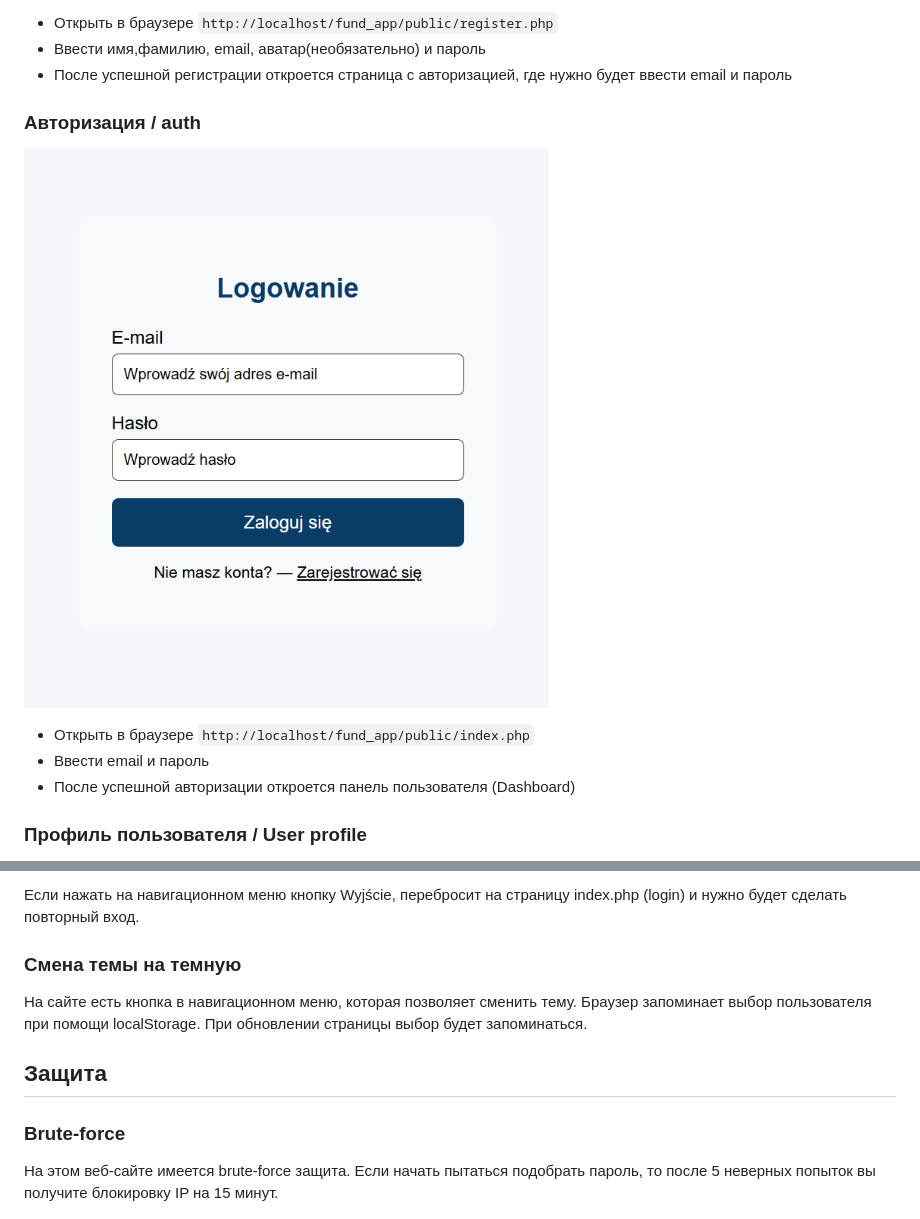
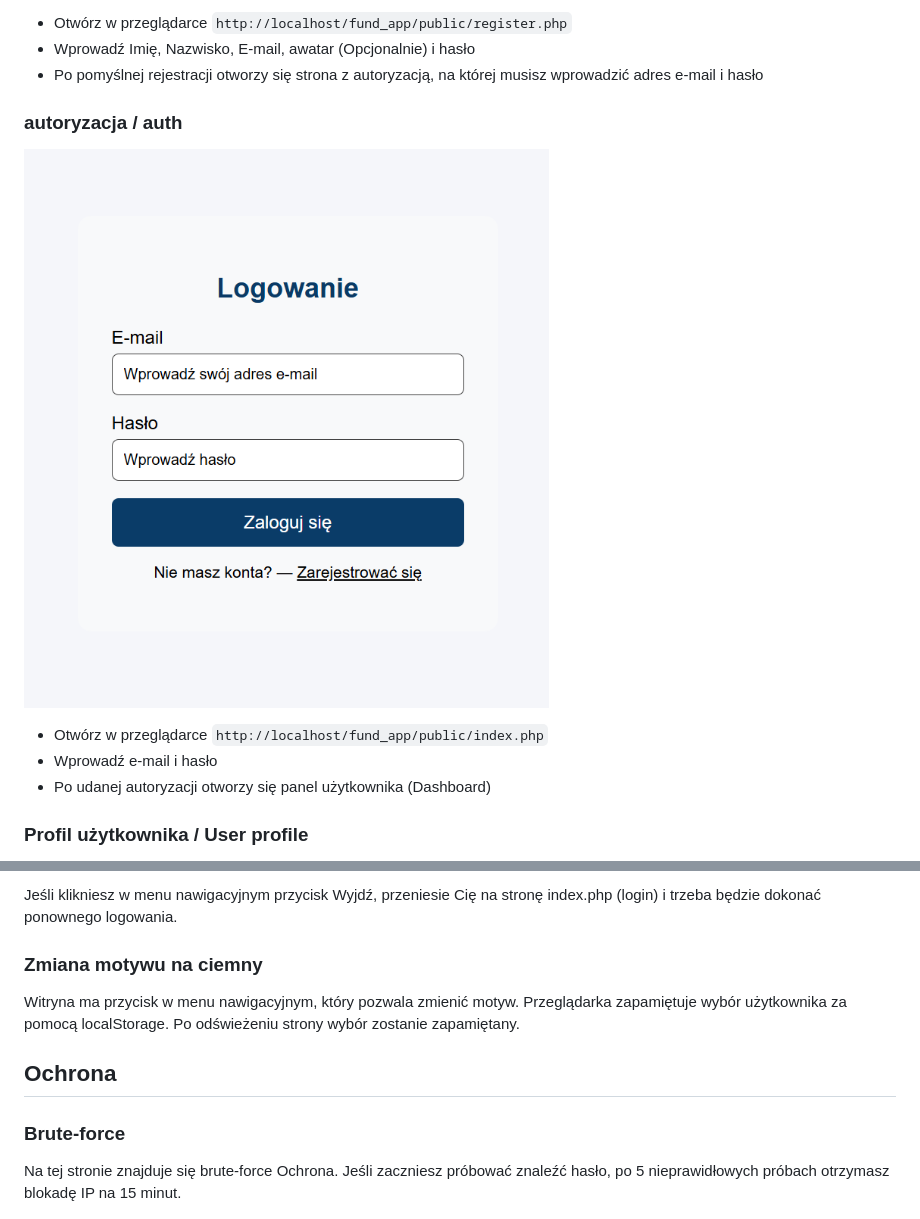
Before and after one commit to denys-shpoltakov/fund_app, a Markdown page: README.md, 2 parts joined by grey strips. Drawn GitHub-style.

```diff
--- a/README.md
+++ b/README.md
@@ -37,14 +37,14 @@ cd fund_app
 
-- Открыть в браузере `http://localhost/fund_app/public/register.php`
-- Ввести имя,фамилию, email, аватар(необязательно) и пароль
-- После успешной регистрации откроется страница с авторизацией, где нужно будет ввести email и пароль
+- Otwórz w przeglądarce `http://localhost/fund_app/public/register.php`
+- Wprowadź Imię, Nazwisko, E-mail, awatar (Opcjonalnie) i hasło
+- Po pomyślnej rejestracji otworzy się strona z autoryzacją, na której musisz wprowadzić adres e-mail i hasło
 
-### Авторизация / auth
-![Страница авторизации](https://github.com/denys-shpoltakov/fund_app/blob/0683ce20a8836458531a92709a85e540aed5741f/screenshots/login.png)
+### autoryzacja / auth
+![Strona autoryzacji](https://github.com/denys-shpoltakov/fund_app/blob/0683ce20a8836458531a92709a85e540aed5741f/screenshots/login.png)
 
-- Открыть в браузере `http://localhost/fund_app/public/index.php`
-- Ввести email и пароль
-- После успешной авторизации откроется панель пользователя (Dashboard)
+- Otwórz w przeglądarce `http://localhost/fund_app/public/index.php`
+- Wprowadź e-mail i hasło
+- Po udanej autoryzacji otworzy się panel użytkownika (Dashboard)
 
-### Профиль пользователя / User profile
+### Profil użytkownika / User profile
 
@@ -93,15 +93,15 @@ cd fund_app
 
-Если нажать на навигационном меню кнопку Wyjście, перебросит на страницу index.php (login) и нужно будет сделать повторный вход.
+Jeśli klikniesz w menu nawigacyjnym przycisk Wyjdź, przeniesie Cię na stronę index.php (login) i trzeba będzie dokonać ponownego logowania.
 
-### Смена темы на темную
+### Zmiana motywu na ciemny
 
-На сайте есть кнопка в навигационном меню, которая позволяет сменить тему. Браузер запоминает выбор пользователя при помощи localStorage. При обновлении страницы выбор будет запоминаться.
+Witryna ma przycisk w menu nawigacyjnym, który pozwala zmienić motyw. Przeglądarka zapamiętuje wybór użytkownika za pomocą localStorage. Po odświeżeniu strony wybór zostanie zapamiętany.
 
-## Защита
+## Ochrona
 
 ### Brute-force
 
-На этом веб-сайте имеется brute-force защита. Если начать пытаться подобрать пароль, то после 5 неверных попыток вы получите блокировку IP на 15 минут.
+Na tej stronie znajduje się brute-force Ochrona. Jeśli zaczniesz próbować znaleźć hasło, po 5 nieprawidłowych próbach otrzymasz blokadę IP na 15 minut.
 
 ![brute-force photo](https://github.com/denys-shpoltakov/fund_app/blob/2fa53d3b56aaf448a2d6f77d39ed3400b4b24df9/screenshots/brute-force.png)
 
```
Also changed, not shown: other parts of README.md (+55 -55 lines).
